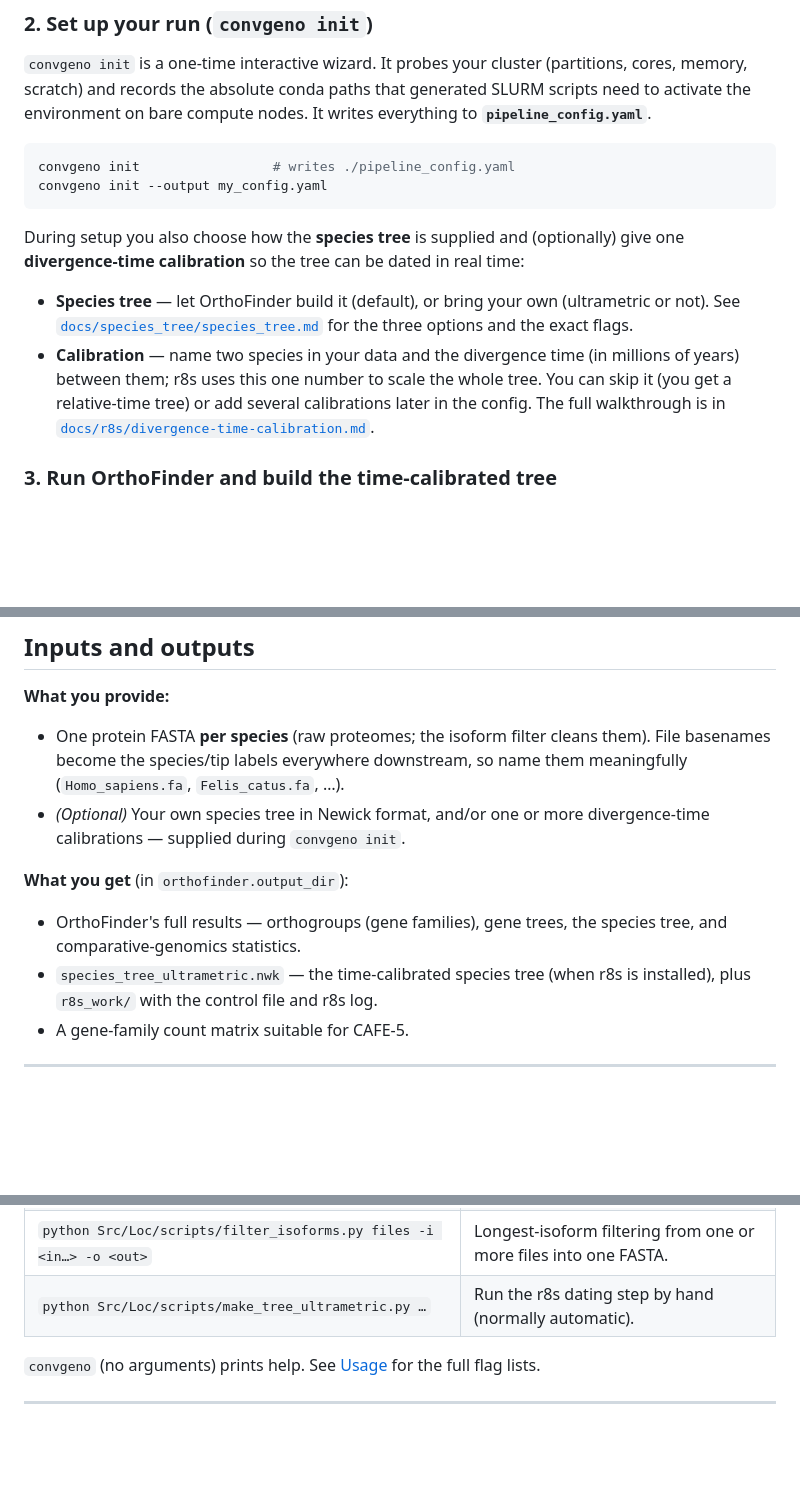
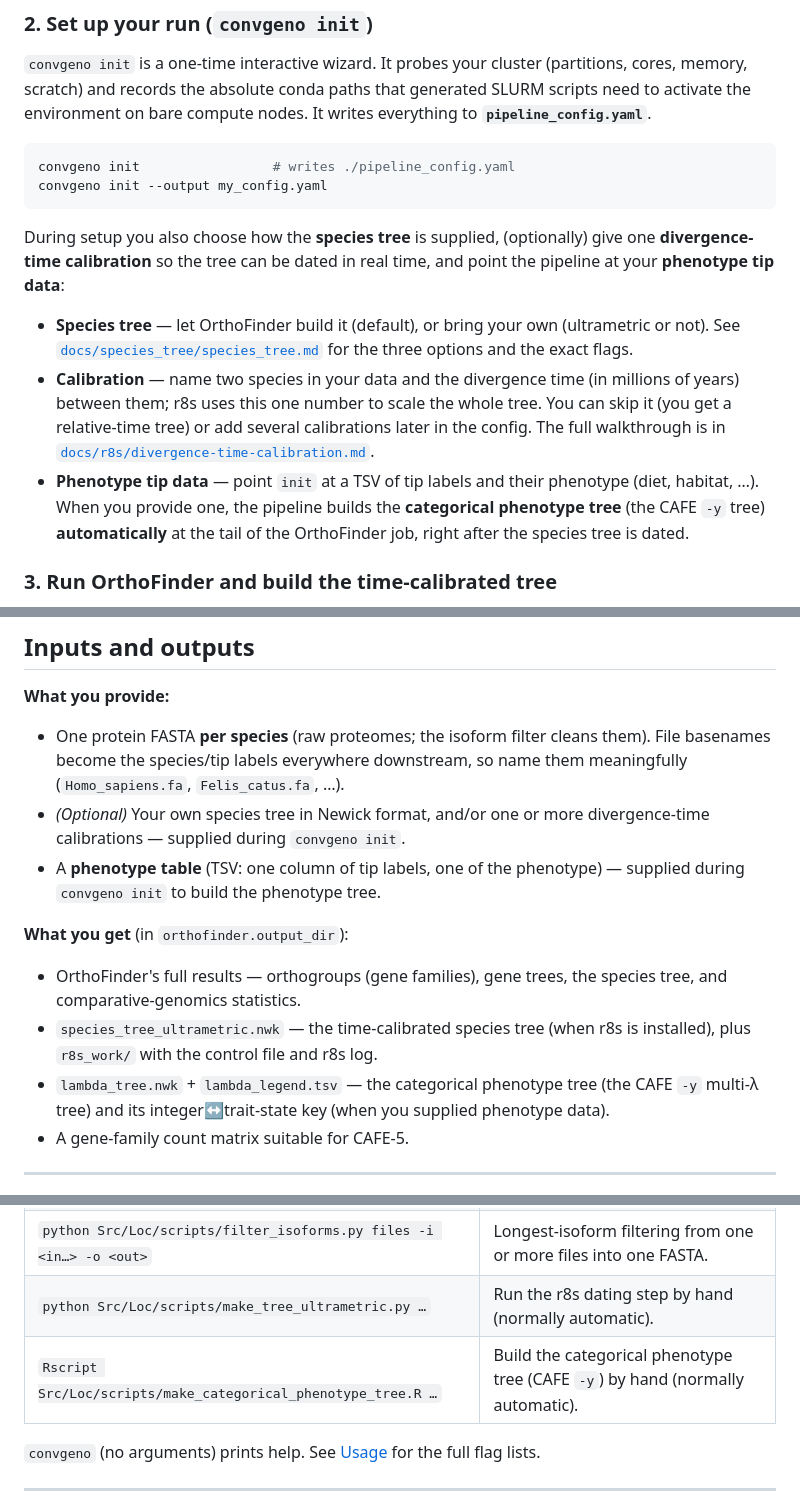
Before and after one commit to wkmeyer-lab/GeneFamilyConverge, a Markdown page: README.md, 3 parts joined by grey strips. GitHub-like rendering; blank space fills up the shorter version.

````diff
--- a/README.md
+++ b/README.md
@@ -205,8 +210,9 @@ convgeno init                 # writes ./pipeline_config.yaml
 convgeno init --output my_config.yaml
 ```
 
-During setup you also choose how the **species tree** is supplied and (optionally)
-give one **divergence-time calibration** so the tree can be dated in real time:
+During setup you also choose how the **species tree** is supplied, (optionally)
+give one **divergence-time calibration** so the tree can be dated in real time,
+and point the pipeline at your **phenotype tip data**:
 
 - **Species tree** — let OrthoFinder build it (default), or bring your own
   (ultrametric or not). See
@@ -217,6 +223,10 @@ give one **divergence-time calibration** so the tree can be dated in real time:
   tree. You can skip it (you get a relative-time tree) or add several
   calibrations later in the config. The full walkthrough is in
   [`docs/r8s/divergence-time-calibration.md`](docs/r8s/divergence-time-calibration.md).
+- **Phenotype tip data** — point `init` at a TSV of tip labels and
+  their phenotype (diet, habitat, …). When you provide one, the pipeline builds
+  the **categorical phenotype tree** (the CAFE `-y` tree) **automatically** at the
+  tail of the OrthoFinder job, right after the species tree is dated.
 
 ### 3. Run OrthoFinder and build the time-calibrated tree
 
@@ -316,6 +339,8 @@ default plus a safety margin works out of the box.
   name them meaningfully (`Homo_sapiens.fa`, `Felis_catus.fa`, …).
 - *(Optional)* Your own species tree in Newick format, and/or one or more
   divergence-time calibrations — supplied during `convgeno init`.
+- A **phenotype table** (TSV: one column of tip labels, one of the
+  phenotype) — supplied during `convgeno init` to build the phenotype tree.
 
 **What you get** (in `orthofinder.output_dir`):
 
@@ -323,6 +348,9 @@ default plus a safety margin works out of the box.
   species tree, and comparative-genomics statistics.
 - `species_tree_ultrametric.nwk` — the time-calibrated species tree (when r8s is
   installed), plus `r8s_work/` with the control file and r8s log.
+- `lambda_tree.nwk` + `lambda_legend.tsv` — the categorical phenotype tree (the
+  CAFE `-y` multi-λ tree) and its integer↔trait-state key (when you supplied
+  phenotype data).
 - A gene-family count matrix suitable for CAFE-5.
 
 ---
@@ -379,6 +413,7 @@ age windows — see the
 | `python Src/Loc/scripts/filter_isoforms.py dir <in> <out>` | Batch longest-isoform filtering (directory of proteomes). |
 | `python Src/Loc/scripts/filter_isoforms.py files -i <in…> -o <out>` | Longest-isoform filtering from one or more files into one FASTA. |
 | `python Src/Loc/scripts/make_tree_ultrametric.py …` | Run the r8s dating step by hand (normally automatic). |
+| `Rscript Src/Loc/scripts/make_categorical_phenotype_tree.R …` | Build the categorical phenotype tree (CAFE `-y`) by hand (normally automatic). |
 
 `convgeno` (no arguments) prints help. See [Usage](#usage) for the full flag
 lists.
````
Also changed, not shown: other parts of README.md (+30 -6 lines).
